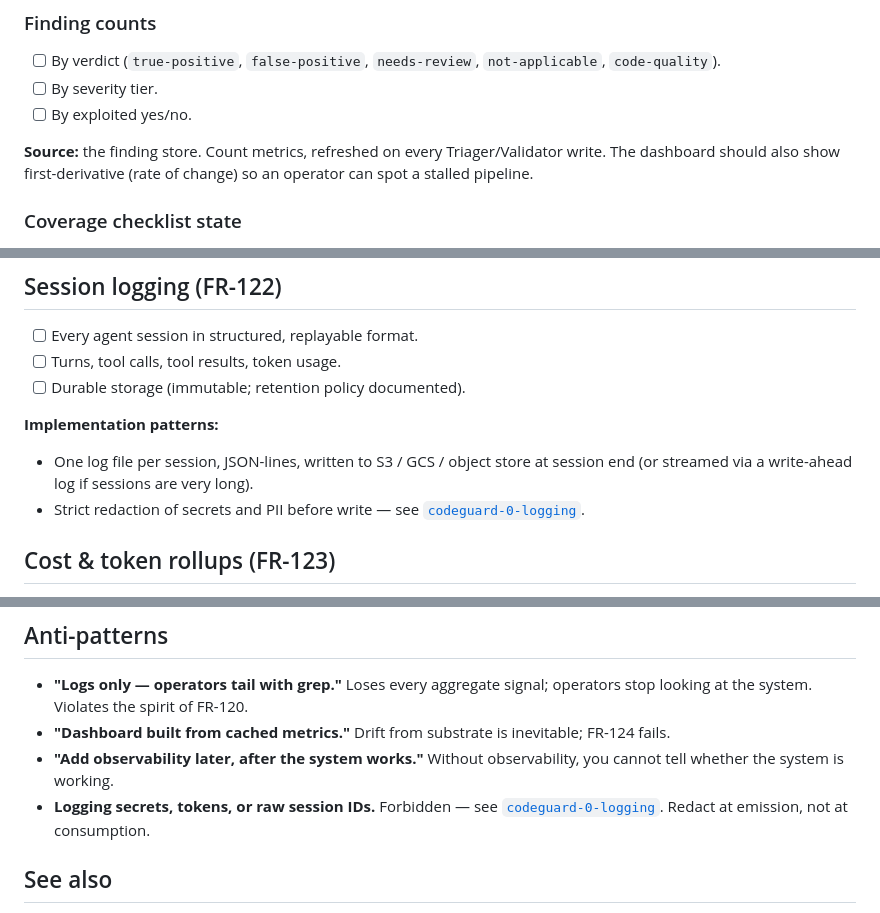
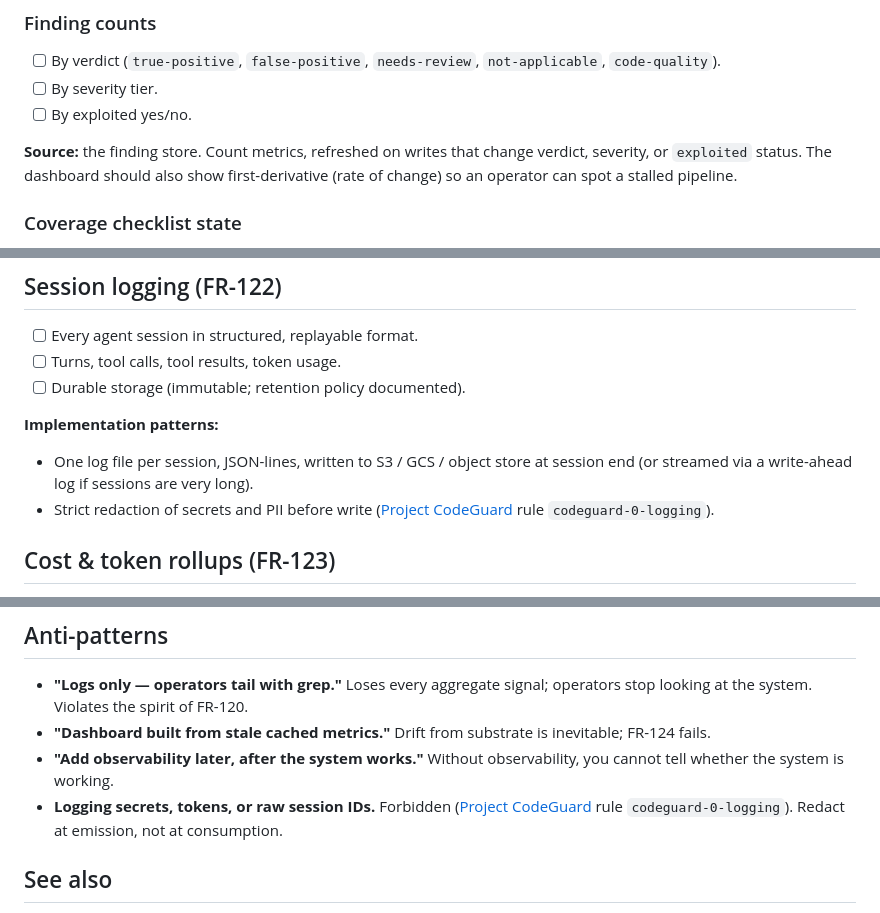
Before and after one commit to mlinarik/foundry-security-spec, a Markdown page: docs/operations/observability-checklist.md, 3 parts joined by grey strips. Drawn GitHub-style.

Commit message:
docs: correct operations guidance

```diff
--- a/docs/operations/observability-checklist.md
+++ b/docs/operations/observability-checklist.md
@@ -29,7 +29,7 @@ The Operator dashboard MUST show, at minimum:
 - [ ] By severity tier.
 - [ ] By exploited yes/no.
 
-**Source:** the finding store. Count metrics, refreshed on every Triager/Validator write. The dashboard should also show first-derivative (rate of change) so an operator can spot a stalled pipeline.
+**Source:** the finding store. Count metrics, refreshed on writes that change verdict, severity, or `exploited` status. The dashboard should also show first-derivative (rate of change) so an operator can spot a stalled pipeline.
 
 ### Coverage checklist state
 
@@ -83,7 +83,7 @@ The Operator dashboard MUST show, at minimum:
 **Implementation patterns:**
 
 - One log file per session, JSON-lines, written to S3 / GCS / object store at session end (or streamed via a write-ahead log if sessions are very long).
-- Strict redaction of secrets and PII before write — see [`codeguard-0-logging`](../../AGENTS.md).
+- Strict redaction of secrets and PII before write ([Project CodeGuard](https://github.com/cosai-oasis/project-codeguard) rule `codeguard-0-logging`).
 
 ## Cost & token rollups (FR-123)
 
@@ -156,9 +156,9 @@ If any item fails, observability is not yet adequate.
 ## Anti-patterns
 
 - **"Logs only — operators tail with grep."** Loses every aggregate signal; operators stop looking at the system. Violates the spirit of FR-120.
-- **"Dashboard built from cached metrics."** Drift from substrate is inevitable; FR-124 fails.
+- **"Dashboard built from stale cached metrics."** Drift from substrate is inevitable; FR-124 fails.
 - **"Add observability later, after the system works."** Without observability, you cannot tell whether the system is working.
-- **Logging secrets, tokens, or raw session IDs.** Forbidden — see [`codeguard-0-logging`](../../AGENTS.md). Redact at emission, not at consumption.
+- **Logging secrets, tokens, or raw session IDs.** Forbidden ([Project CodeGuard](https://github.com/cosai-oasis/project-codeguard) rule `codeguard-0-logging`). Redact at emission, not at consumption.
 
 ## See also
 
```
Also changed, not shown: other parts of docs/operations/observability-checklist.md (+1 -1 lines), docs/operations/budget-and-stop-conditions.md (+1 -1 lines), docs/operations/sandbox-patterns.md (+4 -4 lines).
